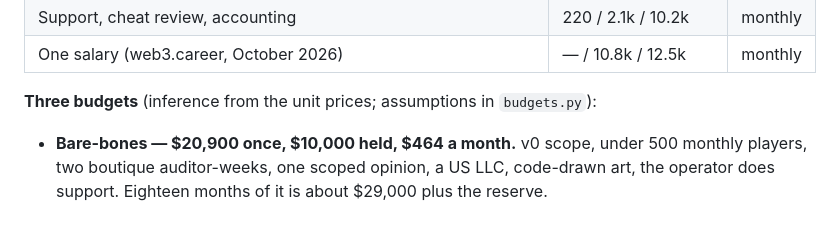
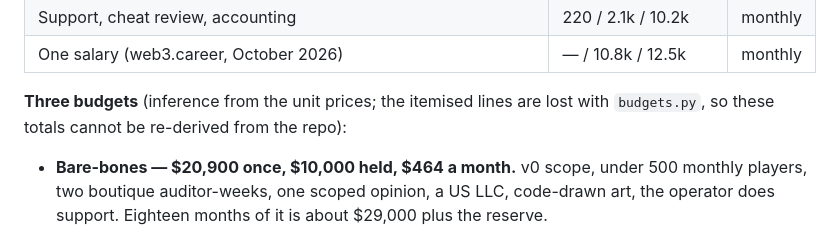
Before and after one commit to Aothe/Oubliette, a Markdown page: docs/capital.md, the part around one of its changes. Rendered like a GitHub page.

```diff
--- a/docs/capital.md
+++ b/docs/capital.md
@@ -191,7 +192,8 @@ re-run by the orchestrator on 2026-10-03). No vendor was asked for a quote.
 | Support, cheat review, accounting | 220 / 2.1k / 10.2k | monthly |
 | One salary (web3.career, October 2026) | — / 10.8k / 12.5k | monthly |
 
-**Three budgets** (inference from the unit prices; assumptions in `budgets.py`):
+**Three budgets** (inference from the unit prices; the itemised lines are lost with `budgets.py`,
+so these totals cannot be re-derived from the repo):
 
 - **Bare-bones — $20,900 once, $10,000 held, $464 a month.** v0 scope, under 500 monthly players,
   two boutique auditor-weeks, one scoped opinion, a US LLC, code-drawn art, the operator does
```
Also changed, not shown: other parts of docs/capital.md (+15 -6 lines), SPEC.md (+1 -1 lines).
